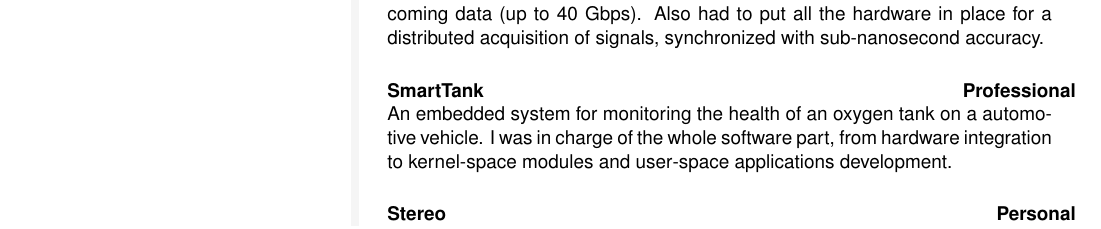
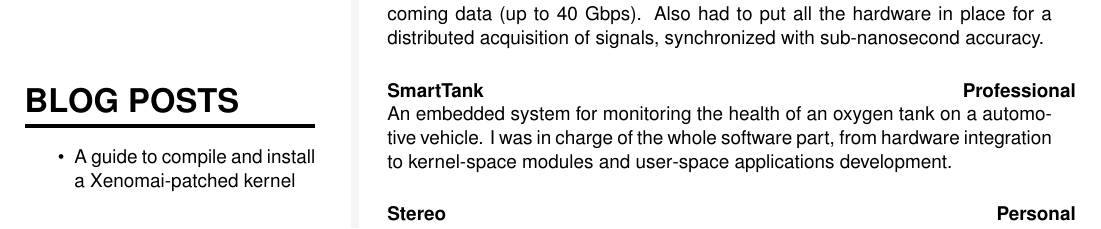
Before and after one commit to faku99/curriculum, a LaTeX document (main.tex): part of page 2 of 2, cut so that both start at the same text. Compiled offline with pdfLaTeX.

Commit message:
Add 'Blog posts' section

```diff
--- a/main.tex
+++ b/main.tex
@@ -296,6 +296,19 @@
 }
 }
 
+%%%%%%%%%%%%%%%%%%%%%%%%%%%%%%%%%%%%%%%%%%%%%%%%%%%%%%%%%%%%%%%%%%%%%%%%%%%%%%%%
+% BLOG POSTS
+\vspace{20pt}
+\cvsection{BLOG POSTS}
+
+\vspace{-12pt}
+\cvtext{
+\cvlist{
+    \item \href{https://blog.reds.ch/?p=1308}{A guide to compile and install a Xenomai-patched kernel}
+}
+}
+
+
 \end{leftcolumn}
 \begin{rightcolumn}
 
```
Also changed, not shown: main.tex (3 more changed lines).
